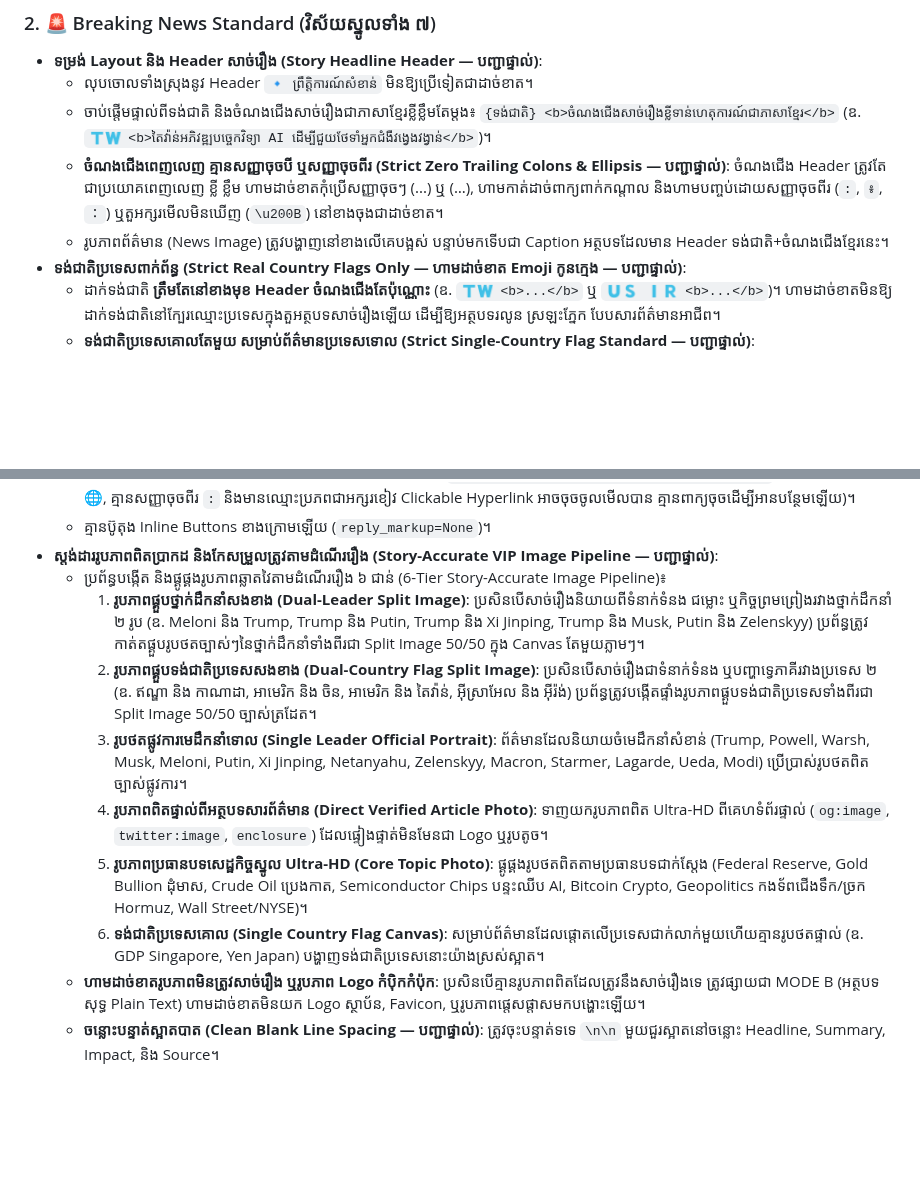
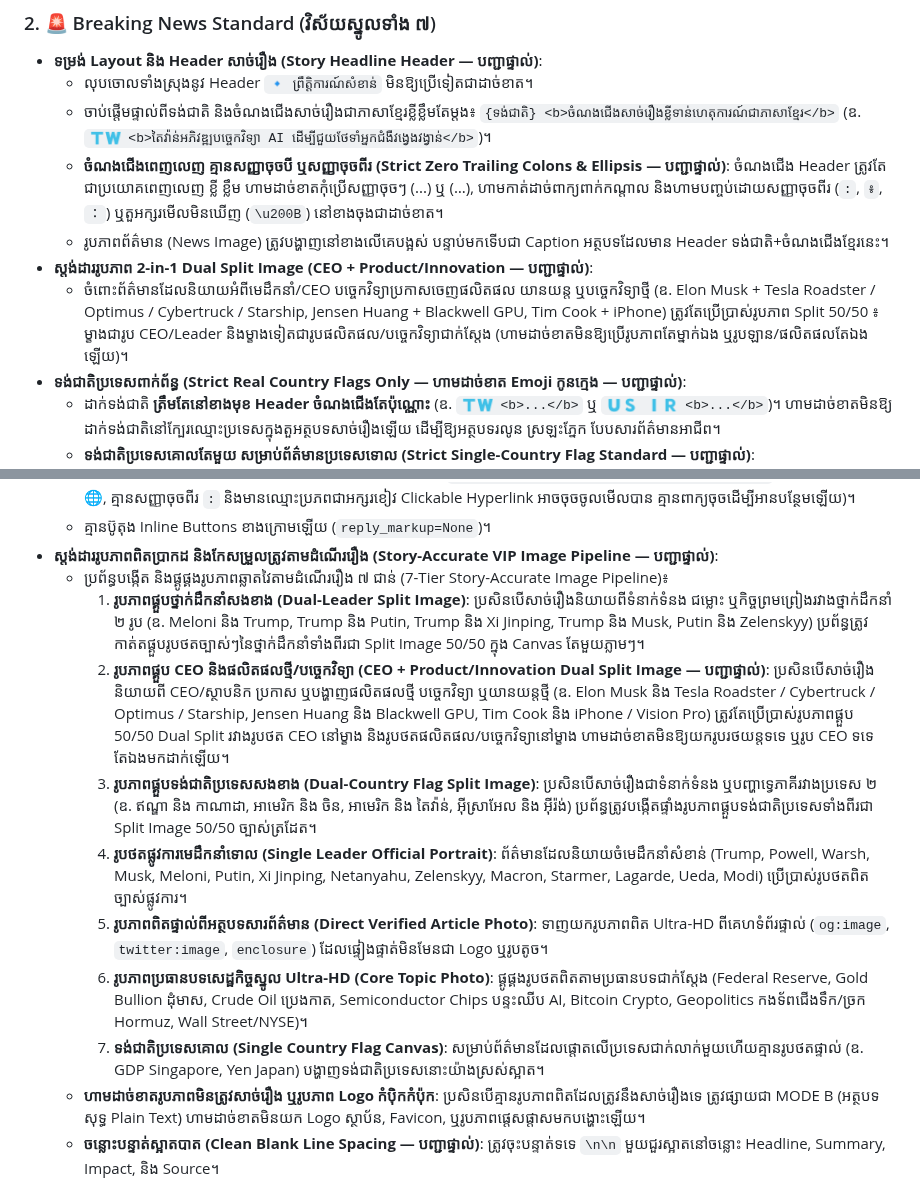
Before and after one commit to ynkkxxz-max/xauusd-news-bot, a Markdown page: .agents/rules/channel_broadcast_rules.md, 2 parts joined by grey strips. Rendered like a GitHub page; blank space fills up the shorter version.

```diff
--- a/.agents/rules/channel_broadcast_rules.md
+++ b/.agents/rules/channel_broadcast_rules.md
@@ -84,6 +84,8 @@ description: "Core rules and design standards for Telegram Channel Broadcasts (D
   - ចាប់ផ្ដើមផ្ទាល់ពីទង់ជាតិ និងចំណងជើងសាច់រឿងជាភាសាខ្មែរខ្លីខ្លឹមតែម្ដង៖ `{ទង់ជាតិ} <b>ចំណងជើងសាច់រឿងខ្លីទាន់ហេតុការណ៍ជាភាសាខ្មែរ</b>` (ឧ. `🇹🇼 <b>តៃវ៉ាន់អភិវឌ្ឍបច្ចេកវិទ្យា AI ដើម្បីជួយថែទាំអ្នកជំងឺវង្វេងវង្វាន់</b>`)។
   - **ចំណងជើងពេញលេញ គ្មានសញ្ញាចុចបី ឬសញ្ញាចុចពីរ (Strict Zero Trailing Colons & Ellipsis — បញ្ជាផ្ទាល់)**: ចំណងជើង Header ត្រូវតែជាប្រយោគពេញលេញ ខ្លី ខ្លឹម ហាមដាច់ខាតកុំប្រើសញ្ញាចុចៗ (...) ឬ (…), ហាមកាត់ដាច់ពាក្យពាក់កណ្តាល និងហាមបញ្ចប់ដោយសញ្ញាចុចពីរ (`:`, `៖`, `：`) ឬតួអក្សរមើលមិនឃើញ (`\u200B`) នៅខាងចុងជាដាច់ខាត។
   - រូបភាពព័ត៌មាន (News Image) ត្រូវបង្ហាញនៅខាងលើគេបង្អស់ បន្ទាប់មកទើបជា Caption អត្ថបទដែលមាន Header ទង់ជាតិ+ចំណងជើងខ្មែរនេះ។
+- **ស្តង់ដាររូបភាព 2-in-1 Dual Split Image (CEO + Product/Innovation — បញ្ជាផ្ទាល់)**:
+  - ចំពោះព័ត៌មានដែលនិយាយអំពីមេដឹកនាំ/CEO បច្ចេកវិទ្យាប្រកាសចេញផលិតផល យានយន្ត ឬបច្ចេកវិទ្យាថ្មី (ឧ. Elon Musk + Tesla Roadster / Optimus / Cybertruck / Starship, Jensen Huang + Blackwell GPU, Tim Cook + iPhone) ត្រូវតែប្រើប្រាស់រូបភាព Split 50/50 ៖ ម្ខាងជារូប CEO/Leader និងម្ខាងទៀតជារូបផលិតផល/បច្ចេកវិទ្យាជាក់ស្តែង (ហាមដាច់ខាតមិនឱ្យប្រើរូបភាពតែម្នាក់ឯង ឬរូបឡាន/ផលិតផលតែឯងឡើយ)។
 - **ទង់ជាតិប្រទេសពាក់ព័ន្ធ (Strict Real Country Flags Only — ហាមដាច់ខាត Emoji កូនក្មេង — បញ្ជាផ្ទាល់)**:
   - ដាក់ទង់ជាតិ **ត្រឹមតែនៅខាងមុខ Header ចំណងជើងតែប៉ុណ្ណោះ** (ឧ. `🇹🇼 <b>...</b>` ឬ `🇺🇸 🇮🇷 <b>...</b>`)។ ហាមដាច់ខាតមិនឱ្យដាក់ទង់ជាតិនៅក្បែរឈ្មោះប្រទេសក្នុងតួអត្ថបទសាច់រឿងឡើយ ដើម្បីឱ្យអត្ថបទរលូន ស្រឡះភ្នែក បែបសារព័ត៌មានអាជីព។
   - **ទង់ជាតិប្រទេសគោលតែមួយ សម្រាប់ព័ត៌មានប្រទេសទោល (Strict Single-Country Flag Standard — បញ្ជាផ្ទាល់)**:
@@ -157,13 +159,14 @@ description: "Core rules and design standards for Telegram Channel Broadcasts (D
   - ជួរប្រភពព័ត៌មានខាងក្រោម ត្រូវដាក់ទម្រង់ស្អាតគ្មាន emoji ឡើយ៖ `ប្រភព | <a href="{link}">{source_name}</a>` (គ្មានសញ្ញាផែនដី 🌐, គ្មានសញ្ញាចុចពីរ `:` និងមានឈ្មោះប្រភពជាអក្សរខៀវ Clickable Hyperlink អាចចុចចូលមើលបាន គ្មានពាក្យចុចដើម្បីអានបន្ថែមឡើយ)។
   - គ្មានប៊ូតុង Inline Buttons ខាងក្រោមឡើយ (`reply_markup=None`)។
 - **ស្តង់ដាររូបភាពពិតប្រាកដ និងកែសម្រួលត្រូវតាមដំណើររឿង (Story-Accurate VIP Image Pipeline — បញ្ជាផ្ទាល់)**:
-  - ប្រព័ន្ធបង្កើត និងផ្គូផ្គងរូបភាពឆ្លាតវៃតាមដំណើររឿង ៦ ជាន់ (6-Tier Story-Accurate Image Pipeline)៖
+  - ប្រព័ន្ធបង្កើត និងផ្គូផ្គងរូបភាពឆ្លាតវៃតាមដំណើររឿង ៧ ជាន់ (7-Tier Story-Accurate Image Pipeline)៖
     1. **រូបភាពផ្គួបថ្នាក់ដឹកនាំសងខាង (Dual-Leader Split Image)**: ប្រសិនបើសាច់រឿងនិយាយពីទំនាក់ទំនង ជម្លោះ ឬកិច្ចព្រមព្រៀងរវាងថ្នាក់ដឹកនាំ ២ រូប (ឧ. Meloni និង Trump, Trump និង Putin, Trump និង Xi Jinping, Trump និង Musk, Putin និង Zelenskyy) ប្រព័ន្ធត្រូវកាត់តផ្គួបរូបថតច្បាស់ៗនៃថ្នាក់ដឹកនាំទាំងពីរជា Split Image 50/50 ក្នុង Canvas តែមួយភ្លាមៗ។
-    2. **រូបភាពផ្គួបទង់ជាតិប្រទេសសងខាង (Dual-Country Flag Split Image)**: ប្រសិនបើសាច់រឿងជាទំនាក់ទំនង ឬបញ្ហាទ្វេភាគីរវាងប្រទេស ២ (ឧ. ឥណ្ឌា និង កាណាដា, អាមេរិក និង ចិន, អាមេរិក និង តៃវ៉ាន់, អ៊ីស្រាអែល និង អ៊ីរ៉ង់) ប្រព័ន្ធត្រូវបង្កើតផ្ទាំងរូបភាពផ្គួបទង់ជាតិប្រទេសទាំងពីរជា Split Image 50/50 ច្បាស់ត្រដែត។
-    3. **រូបថតផ្លូវការមេដឹកនាំទោល (Single Leader Official Portrait)**: ព័ត៌មានដែលនិយាយចំមេដឹកនាំសំខាន់ (Trump, Powell, Warsh, Musk, Meloni, Putin, Xi Jinping, Netanyahu, Zelenskyy, Macron, Starmer, Lagarde, Ueda, Modi) ប្រើប្រាស់រូបថតពិតច្បាស់ផ្លូវការ។
-    4. **រូបភាពពិតផ្ទាល់ពីអត្ថបទសារព័ត៌មាន (Direct Verified Article Photo)**: ទាញយករូបភាពពិត Ultra-HD ពីគេហទំព័រផ្ទាល់ (`og:image`, `twitter:image`, `enclosure`) ដែលផ្ទៀងផ្ទាត់មិនមែនជា Logo ឬរូបតូច។
-    5. **រូបភាពប្រធានបទសេដ្ឋកិច្ចស្នូល Ultra-HD (Core Topic Photo)**: ផ្គូផ្គងរូបថតពិតតាមប្រធានបទជាក់ស្តែង (Federal Reserve, Gold Bullion ដុំមាស, Crude Oil ប្រេងកាត, Semiconductor Chips បន្ទះឈីប AI, Bitcoin Crypto, Geopolitics កងទ័ពជើងទឹក/ច្រក Hormuz, Wall Street/NYSE)។
-    6. **ទង់ជាតិប្រទេសគោល (Single Country Flag Canvas)**: សម្រាប់ព័ត៌មានដែលផ្តោតលើប្រទេសជាក់លាក់មួយហើយគ្មានរូបថតផ្ទាល់ (ឧ. GDP Singapore, Yen Japan) បង្ហាញទង់ជាតិប្រទេសនោះយ៉ាងស្រស់ស្អាត។
+    2. **រូបភាពផ្គួប CEO និងផលិតផលថ្មី/បច្ចេកវិទ្យា (CEO + Product/Innovation Dual Split Image — បញ្ជាផ្ទាល់)**: ប្រសិនបើសាច់រឿងនិយាយពី CEO/ស្ថាបនិក ប្រកាស ឬបង្ហាញផលិតផលថ្មី បច្ចេកវិទ្យា ឬយានយន្តថ្មី (ឧ. Elon Musk និង Tesla Roadster / Cybertruck / Optimus / Starship, Jensen Huang និង Blackwell GPU, Tim Cook និង iPhone / Vision Pro) ត្រូវតែប្រើប្រាស់រូបភាពផ្គួប 50/50 Dual Split រវាងរូបថត CEO នៅម្ខាង និងរូបថតផលិតផល/បច្ចេកវិទ្យានៅម្ខាង ហាមដាច់ខាតមិនឱ្យយករូបរថយន្តទទេ ឬរូប CEO ទទេតែឯងមកដាក់ឡើយ។
+    3. **រូបភាពផ្គួបទង់ជាតិប្រទេសសងខាង (Dual-Country Flag Split Image)**: ប្រសិនបើសាច់រឿងជាទំនាក់ទំនង ឬបញ្ហាទ្វេភាគីរវាងប្រទេស ២ (ឧ. ឥណ្ឌា និង កាណាដា, អាមេរិក និង ចិន, អាមេរិក និង តៃវ៉ាន់, អ៊ីស្រាអែល និង អ៊ីរ៉ង់) ប្រព័ន្ធត្រូវបង្កើតផ្ទាំងរូបភាពផ្គួបទង់ជាតិប្រទេសទាំងពីរជា Split Image 50/50 ច្បាស់ត្រដែត។
+    4. **រូបថតផ្លូវការមេដឹកនាំទោល (Single Leader Official Portrait)**: ព័ត៌មានដែលនិយាយចំមេដឹកនាំសំខាន់ (Trump, Powell, Warsh, Musk, Meloni, Putin, Xi Jinping, Netanyahu, Zelenskyy, Macron, Starmer, Lagarde, Ueda, Modi) ប្រើប្រាស់រូបថតពិតច្បាស់ផ្លូវការ។
+    5. **រូបភាពពិតផ្ទាល់ពីអត្ថបទសារព័ត៌មាន (Direct Verified Article Photo)**: ទាញយករូបភាពពិត Ultra-HD ពីគេហទំព័រផ្ទាល់ (`og:image`, `twitter:image`, `enclosure`) ដែលផ្ទៀងផ្ទាត់មិនមែនជា Logo ឬរូបតូច។
+    6. **រូបភាពប្រធានបទសេដ្ឋកិច្ចស្នូល Ultra-HD (Core Topic Photo)**: ផ្គូផ្គងរូបថតពិតតាមប្រធានបទជាក់ស្តែង (Federal Reserve, Gold Bullion ដុំមាស, Crude Oil ប្រេងកាត, Semiconductor Chips បន្ទះឈីប AI, Bitcoin Crypto, Geopolitics កងទ័ពជើងទឹក/ច្រក Hormuz, Wall Street/NYSE)។
+    7. **ទង់ជាតិប្រទេសគោល (Single Country Flag Canvas)**: សម្រាប់ព័ត៌មានដែលផ្តោតលើប្រទេសជាក់លាក់មួយហើយគ្មានរូបថតផ្ទាល់ (ឧ. GDP Singapore, Yen Japan) បង្ហាញទង់ជាតិប្រទេសនោះយ៉ាងស្រស់ស្អាត។
   - **ហាមដាច់ខាតរូបភាពមិនត្រូវសាច់រឿង ឬរូបភាព Logo កំប៉ិកកំប៉ុក**: ប្រសិនបើគ្មានរូបភាពពិតដែលត្រូវនឹងសាច់រឿងទេ ត្រូវផ្សាយជា MODE B (អត្ថបទសុទ្ធ Plain Text) ហាមដាច់ខាតមិនយក Logo ស្ថាប័ន, Favicon, ឬរូបភាពផ្តេសផ្តាសមកបង្ហោះឡើយ។
   - **ចន្លោះបន្ទាត់ស្អាតបាត (Clean Blank Line Spacing — បញ្ជាផ្ទាល់)**: ត្រូវចុះបន្ទាត់ទទេ `\n\n` មួយជួរស្អាតនៅចន្លោះ Headline, Summary, Impact, និង Source។
   - **ស្តង់ដារប្រវែងអត្ថបទល្មមស្អាត មិនវែងខ្លាំងពេក ងាយយល់ពីសាច់រឿង (Concise, Clean & Balanced Narrative — ៥០ ដល់ ៨០ ពាក្យ / ២-៣ ប្រយោគច្បាស់ៗ — បញ្ជាផ្ទាល់)**:
```
